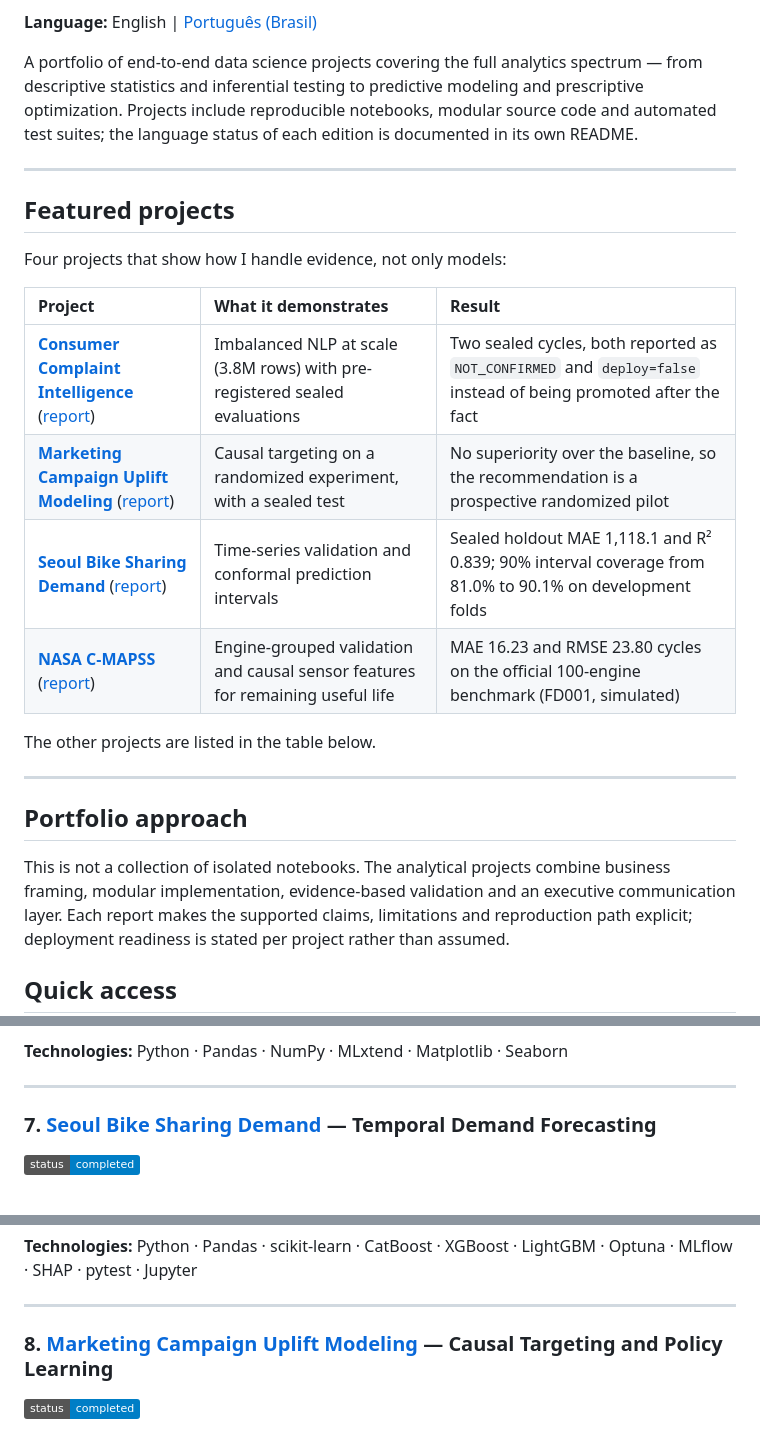
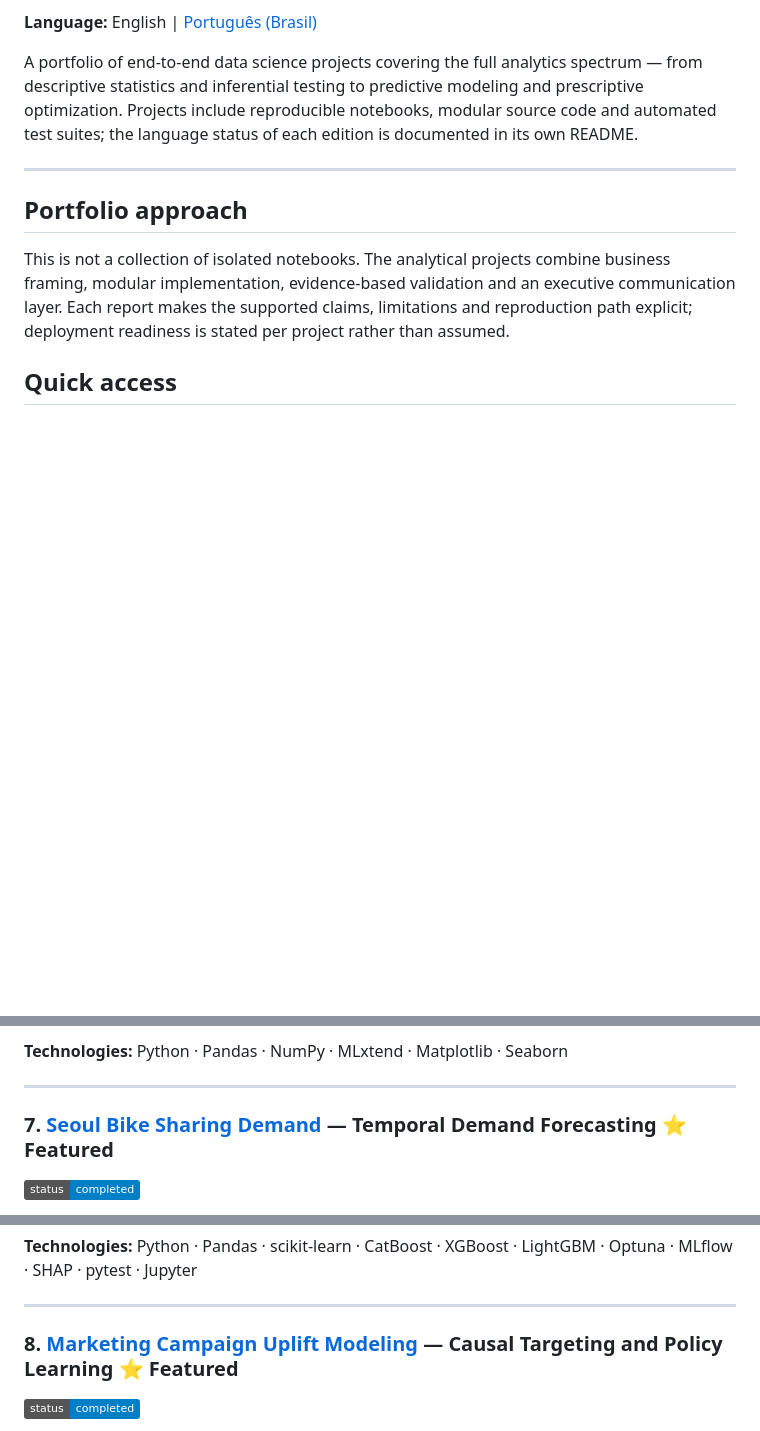
Before and after one commit to eniorubens/enioRubens_dataScienceProjects, a Markdown page: README.md, 3 parts joined by grey strips. Drawn GitHub-style; badges without logos; blank space fills up the shorter version.

```diff
--- a/README.md
+++ b/README.md
@@ -7,21 +7,6 @@
 **Language:** English | [Português (Brasil)](README.pt-BR.md)
 
 A portfolio of end-to-end data science projects covering the full analytics spectrum — from descriptive statistics and inferential testing to predictive modeling and prescriptive optimization. Projects include reproducible notebooks, modular source code and automated test suites; the language status of each edition is documented in its own README.
-
----
-
-## Featured projects
-
-Four projects that show how I handle evidence, not only models:
-
-| Project | What it demonstrates | Result |
-| :--- | :--- | :--- |
-| [**Consumer Complaint Intelligence**](./Consumer_Complaint_Intelligence) ([report](https://eniorubens.github.io/enioRubens_dataScienceProjects/Consumer_Complaint_Intelligence/en.html)) | Imbalanced NLP at scale (3.8M rows) with pre-registered sealed evaluations | Two sealed cycles, both reported as `NOT_CONFIRMED` and `deploy=false` instead of being promoted after the fact |
-| [**Marketing Campaign Uplift Modeling**](./Marketing_Promotion_Campaign_Uplift_Modelling) ([report](https://eniorubens.github.io/enioRubens_dataScienceProjects/Marketing_Promotion_Campaign_Uplift_Modelling/en.html)) | Causal targeting on a randomized experiment, with a sealed test | No superiority over the baseline, so the recommendation is a prospective randomized pilot |
-| [**Seoul Bike Sharing Demand**](./Bike-Sharing-Demand) ([report](https://eniorubens.github.io/enioRubens_dataScienceProjects/Bike-Sharing-Demand/en.html)) | Time-series validation and conformal prediction intervals | Sealed holdout MAE 1,118.1 and R² 0.839; 90% interval coverage from 81.0% to 90.1% on development folds |
-| [**NASA C-MAPSS**](./CMAPSS_Predictive_Maintenance) ([report](https://eniorubens.github.io/enioRubens_dataScienceProjects/CMAPSS_Predictive_Maintenance/en.html)) | Engine-grouped validation and causal sensor features for remaining useful life | MAE 16.23 and RMSE 23.80 cycles on the official 100-engine benchmark (FD001, simulated) |
-
-The other projects are listed in the table below.
 
 ---
 
@@ -127,7 +112,7 @@ Identifies genuine cross-selling opportunities in retail transactional data usin
 
 ---
 
-### 7. [Seoul Bike Sharing Demand](https://github.com/eniorubens/enioRubens_dataScienceProjects/tree/main/Bike-Sharing-Demand) — Temporal Demand Forecasting
+### 7. [Seoul Bike Sharing Demand](https://github.com/eniorubens/enioRubens_dataScienceProjects/tree/main/Bike-Sharing-Demand) — Temporal Demand Forecasting ⭐ Featured
 ![Status](https://img.shields.io/badge/status-completed-blue)
 
 Forecasts hourly bicycle demand under normal operating conditions using nine years of mobility and meteorological data. A sealed temporal holdout confirmed CatBoost with **MAE 1,118.1** and **R² 0.839**. On the development folds, adaptive conformal calibration raised 90% interval coverage from **81.0% to 90.1%** while reducing mean interval width by **25.6%**.
@@ -140,7 +125,7 @@ Forecasts hourly bicycle demand under normal operating conditions using nine yea
 
 ---
 
-### 8. [Marketing Campaign Uplift Modeling](https://github.com/eniorubens/enioRubens_dataScienceProjects/tree/main/Marketing_Promotion_Campaign_Uplift_Modelling) — Causal Targeting and Policy Learning
+### 8. [Marketing Campaign Uplift Modeling](https://github.com/eniorubens/enioRubens_dataScienceProjects/tree/main/Marketing_Promotion_Campaign_Uplift_Modelling) — Causal Targeting and Policy Learning ⭐ Featured
 ![Status](https://img.shields.io/badge/status-completed-blue)
 
 Estimates who should receive an e-mail because the treatment changes their
```
Also changed, not shown: other parts of README.md (+2 -2 lines), README.pt-BR.md (+4 -19 lines).
